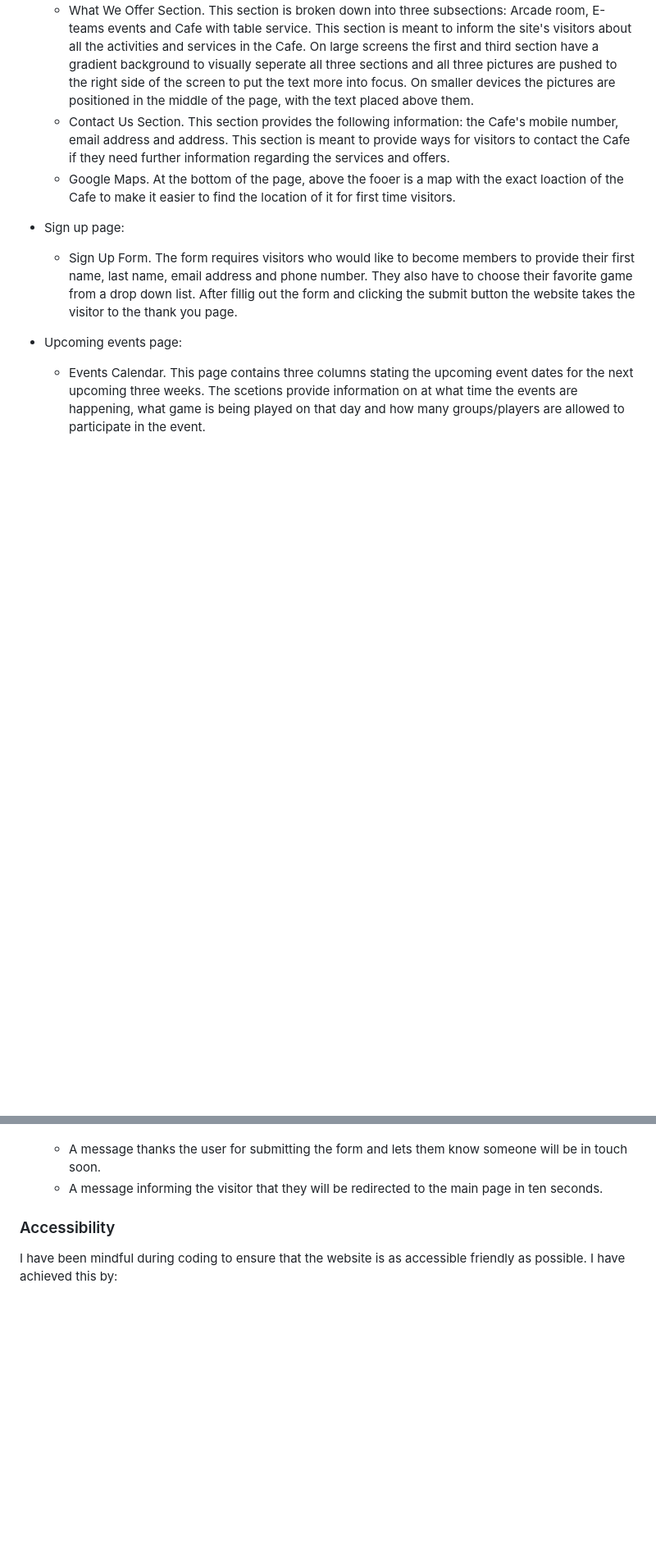
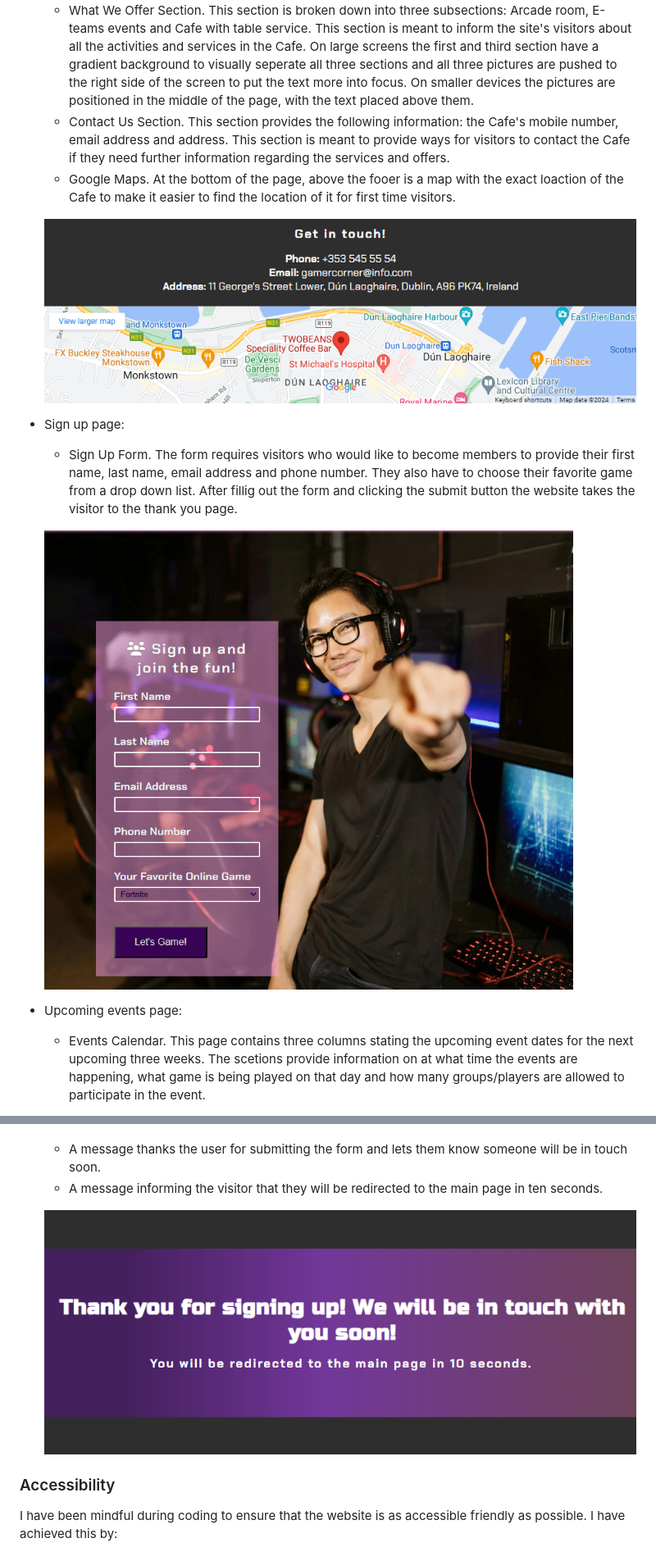
Before and after one commit to Keszi94/gamer_corner, a Markdown page: README.md, 2 parts joined by grey strips. Shown at 82% size. GitHub-like rendering; pictures changed too: assets/images/readme-images/getintouchscrs.png (added), assets/images/readme-images/signuppagescrs.png (added), assets/images/readme-images/thankyouscrs.png (added); blank space fills up the shorter version.

```diff
--- a/README.md
+++ b/README.md
@@ -137,10 +142,14 @@ The website is comprised of four pages, three of which are accessible from the n
   * Contact Us Section. This section provides the following information: the Cafe's mobile number, email address and address. This section is meant to provide ways for visitors to contact the Cafe if they need further information regarding the services and offers.
   * Google Maps. At the bottom of the page, above the fooer is a map with the exact loaction of the Cafe to make it easier to find the location of it for first time visitors.
 
+  ![Get in touch and map](assets/images/readme-images/getintouchscrs.png)
+
 * Sign up page:
 
   * Sign Up Form. The form requires visitors who would like to become members to provide their first name, last name, email address and phone number. They also have to choose their favorite game from a drop down list. After fillig out the form and clicking the submit button the website takes the visitor to the thank you page.
 
+  ![Sign up page](assets/images/readme-images/signuppagescrs.png)
+
 * Upcoming events page:
 
   * Events Calendar. This page contains three columns stating the upcoming event dates for the next upcoming three weeks. The scetions provide information on at what time the events are happening, what game is being played on that day and how many groups/players are allowed to participate in the event.
@@ -150,7 +161,7 @@ The website is comprised of four pages, three of which are accessible from the n
   * A message thanks the user for submitting the form and lets them know someone will be in touch soon.
   * A message informing the visitor that they will be redirected to the main page in ten seconds.
 
-
+  ![Thank you page](assets/images/readme-images/thankyouscrs.png)
 
 ### Accessibility
 
```
Also changed, not shown: other parts of README.md (+7 -0 lines), 1 other file.
